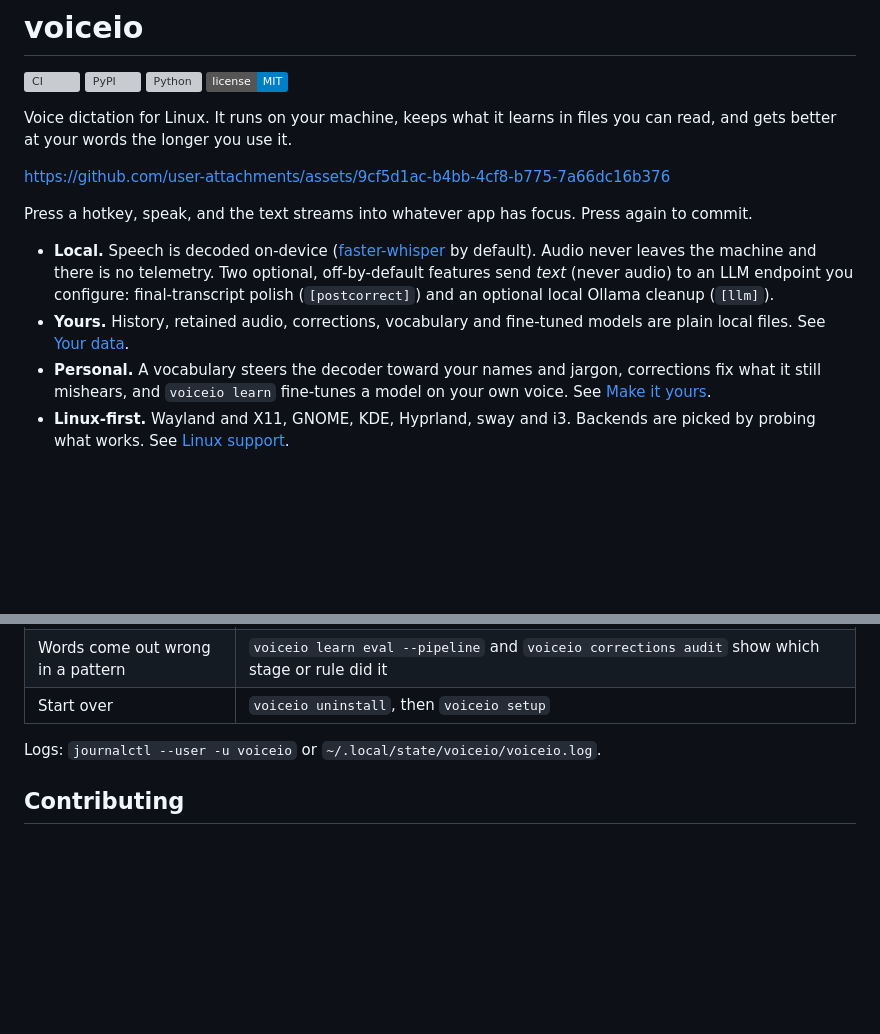
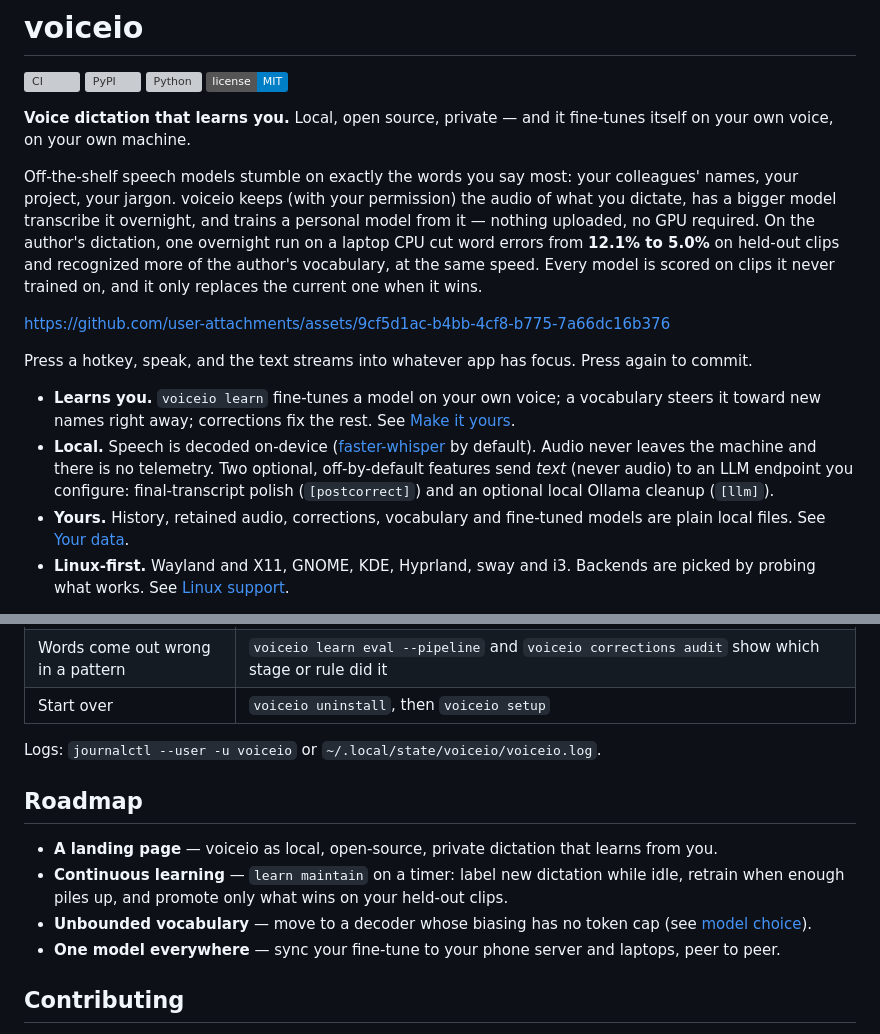
Before and after one commit to Hugo0/voiceio, a Markdown page: README.md, 2 parts joined by grey strips. Rendered like a GitHub page; badges without logos; blank space fills up the shorter version; grey boxes are pictures that could not be loaded.

Commit message:
docs(readme): lead with learning from your voice; add a roadmap
The fine-tuning loop is what sets voiceio apart, so the intro now says
so with a measured result (12.1% → 5.0% WER on held-out clips after one
overnight CPU run), and a roadmap names the landing page, continuous
learning, uncapped vocabulary and model sync.

```diff
--- a/README.md
+++ b/README.md
@@ -5,15 +5,17 @@
 [![Python](https://img.shields.io/pypi/pyversions/python-voiceio)](https://pypi.org/project/python-voiceio/)
 [![License: MIT](https://img.shields.io/badge/license-MIT-blue.svg)](LICENSE)
 
-Voice dictation for Linux. It runs on your machine, keeps what it learns in files you can read, and gets better at your words the longer you use it.
+**Voice dictation that learns you.** Local, open source, private — and it fine-tunes itself on your own voice, on your own machine.
+
+Off-the-shelf speech models stumble on exactly the words you say most: your colleagues' names, your project, your jargon. voiceio keeps (with your permission) the audio of what you dictate, has a bigger model transcribe it overnight, and trains a personal model from it — nothing uploaded, no GPU required. On the author's dictation, one overnight run on a laptop CPU cut word errors from **12.1% to 5.0%** on held-out clips and recognized more of the author's vocabulary, at the same speed. Every model is scored on clips it never trained on, and it only replaces the current one when it wins.
 
 https://github.com/user-attachments/assets/9cf5d1ac-b4bb-4cf8-b775-7a66dc16b376
 
 Press a hotkey, speak, and the text streams into whatever app has focus. Press again to commit.
 
+- **Learns you.** `voiceio learn` fine-tunes a model on your own voice; a vocabulary steers it toward new names right away; corrections fix the rest. See [Make it yours](#make-it-yours).
 - **Local.** Speech is decoded on-device ([faster-whisper](https://github.com/SYSTRAN/faster-whisper) by default). Audio never leaves the machine and there is no telemetry. Two optional, off-by-default features send *text* (never audio) to an LLM endpoint you configure: final-transcript polish (`[postcorrect]`) and an optional local Ollama cleanup (`[llm]`).
 - **Yours.** History, retained audio, corrections, vocabulary and fine-tuned models are plain local files. See [Your data](#your-data).
-- **Personal.** A vocabulary steers the decoder toward your names and jargon, corrections fix what it still mishears, and `voiceio learn` fine-tunes a model on your own voice. See [Make it yours](#make-it-yours).
 - **Linux-first.** Wayland and X11, GNOME, KDE, Hyprland, sway and i3. Backends are picked by probing what works. See [Linux support](#linux-support).
 
 
@@ -243,6 +245,13 @@ There is a best-effort pynput path for both (hotkeys and typing, no live preview
 
 Logs: `journalctl --user -u voiceio` or `~/.local/state/voiceio/voiceio.log`.
 
+## Roadmap
+
+- **A landing page** — voiceio as local, open-source, private dictation that learns from you.
+- **Continuous learning** — `learn maintain` on a timer: label new dictation while idle, retrain when enough piles up, and promote only what wins on your held-out clips.
+- **Unbounded vocabulary** — move to a decoder whose biasing has no token cap (see [model choice](CONTRIBUTING.md#model-choice-why-whisper-and-what-would-change-it)).
+- **One model everywhere** — sync your fine-tune to your phone server and laptops, peer to peer.
+
 ## Contributing
 
 See [CONTRIBUTING.md](CONTRIBUTING.md) for the architecture, conventions and the reasoning behind the model choice. Please open an issue before a large PR.
```
